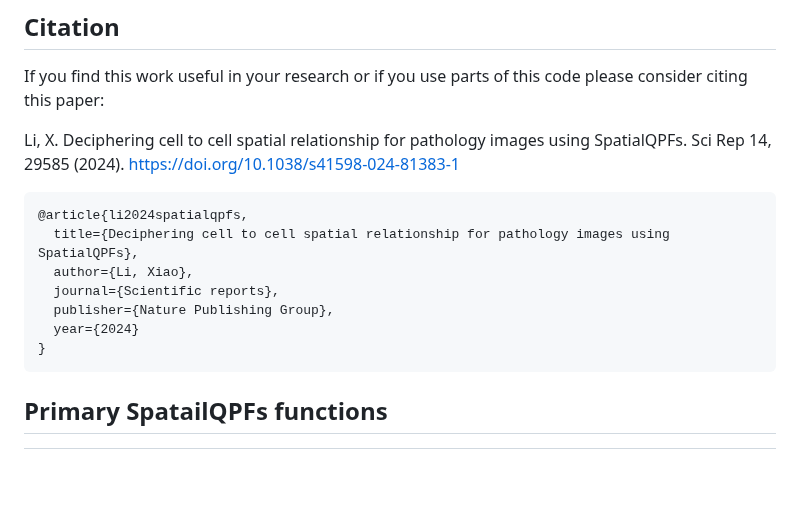
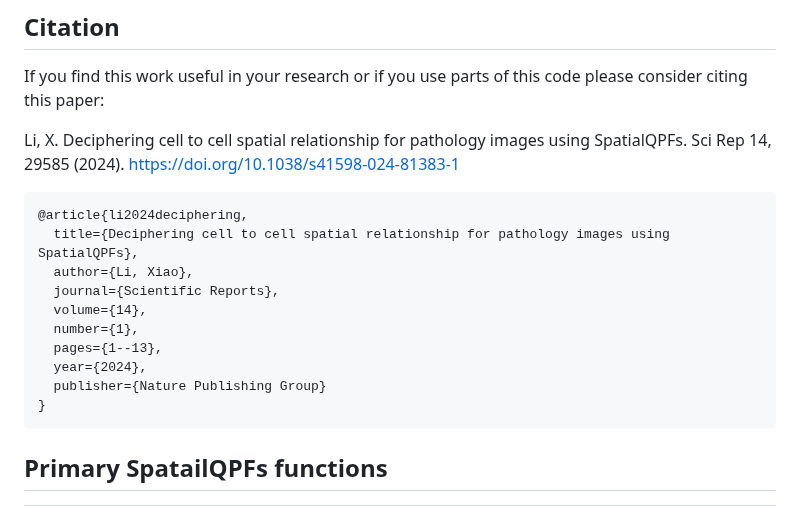
Before and after one commit to Genentech/SpatialQPFs, a Markdown page: README.md, the part around the change. GitHub-like rendering; blank space fills up the shorter version.

````diff
--- a/README.md
+++ b/README.md
@@ -9,12 +9,15 @@ If you find this work useful in your research or if you use parts of this code p
 Li, X. Deciphering cell to cell spatial relationship for pathology images using SpatialQPFs. Sci Rep 14, 29585 (2024). https://doi.org/10.1038/s41598-024-81383-1
 
 ```
-@article{li2024spatialqpfs,
+@article{li2024deciphering,
   title={Deciphering cell to cell spatial relationship for pathology images using SpatialQPFs},
   author={Li, Xiao},
-  journal={Scientific reports},
-  publisher={Nature Publishing Group},
-  year={2024}
+  journal={Scientific Reports},
+  volume={14},
+  number={1},
+  pages={1--13},
+  year={2024},
+  publisher={Nature Publishing Group}
 }
 ```
 
````
